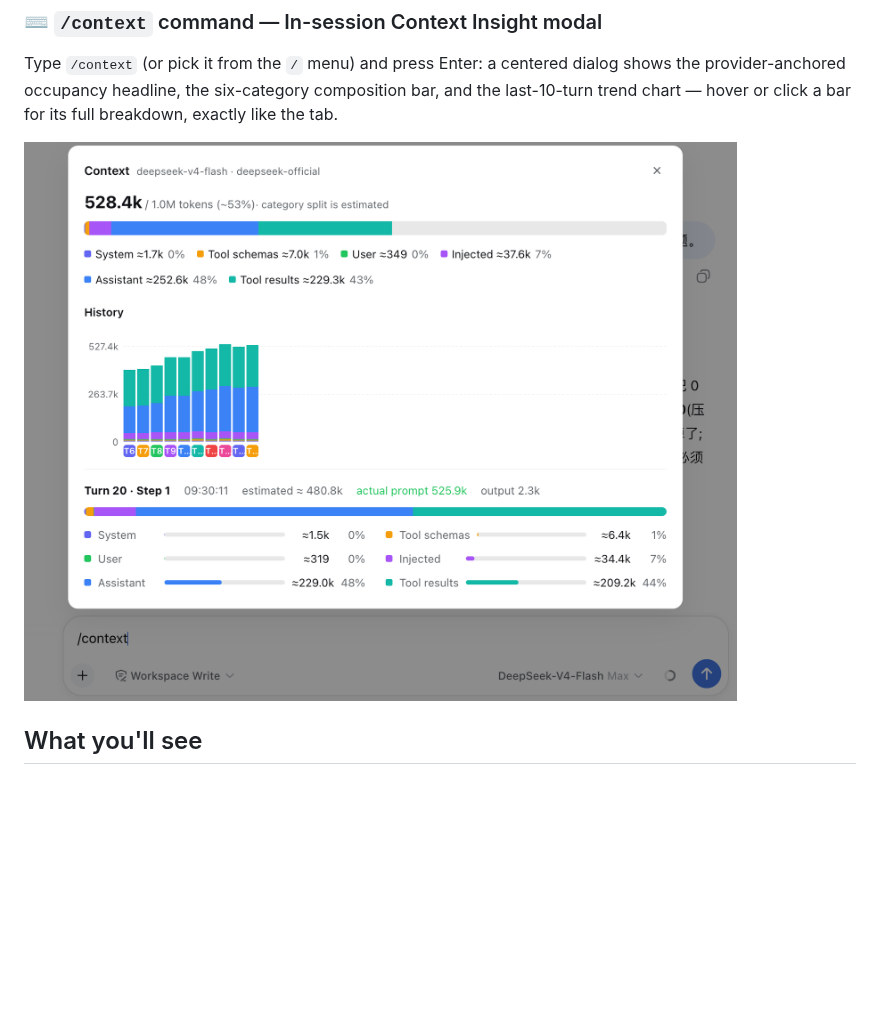
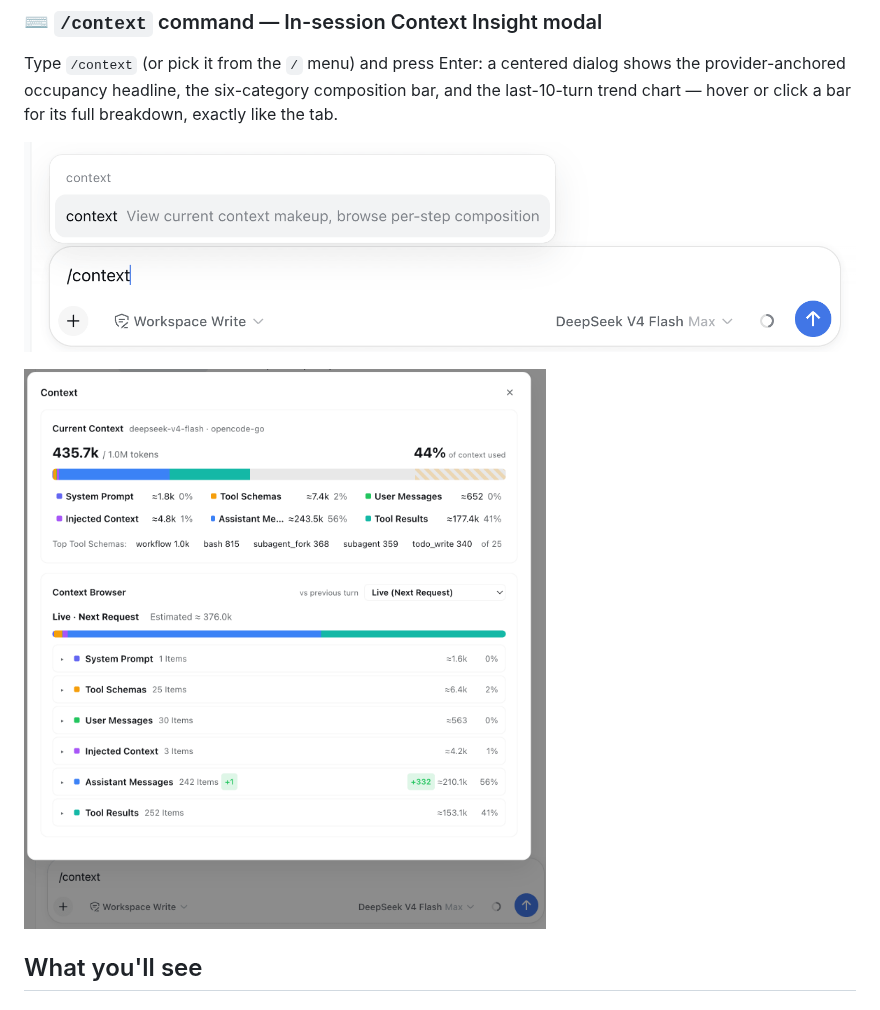
Before and after one commit to bowenliang123/dsh-context, a Markdown page: README.md, the part around the change. Rendered like a GitHub page; pictures changed too: docs/context-command-entry.png (added), docs/context-command.png; blank space fills up the shorter version.

Commit message:
docs: add the /context entry screenshot and refresh the command image

```diff
--- a/README.md
+++ b/README.md
@@ -38,6 +38,8 @@ Open any session and click the **Context / 上下文** tab:
 ### ⌨️ `/context` command — In-session Context Insight modal
 
 Type `/context` (or pick it from the `/` menu) and press Enter: a centered dialog shows the provider-anchored occupancy headline, the six-category composition bar, and the last-10-turn trend chart — hover or click a bar for its full breakdown, exactly like the tab.
+
+![Context command_entry](https://raw.githubusercontent.com/bowenliang123/dsh-context/main/docs/context-command-entry.png)
 
 ![Context command](https://raw.githubusercontent.com/bowenliang123/dsh-context/main/docs/context-command.png)
 
```
